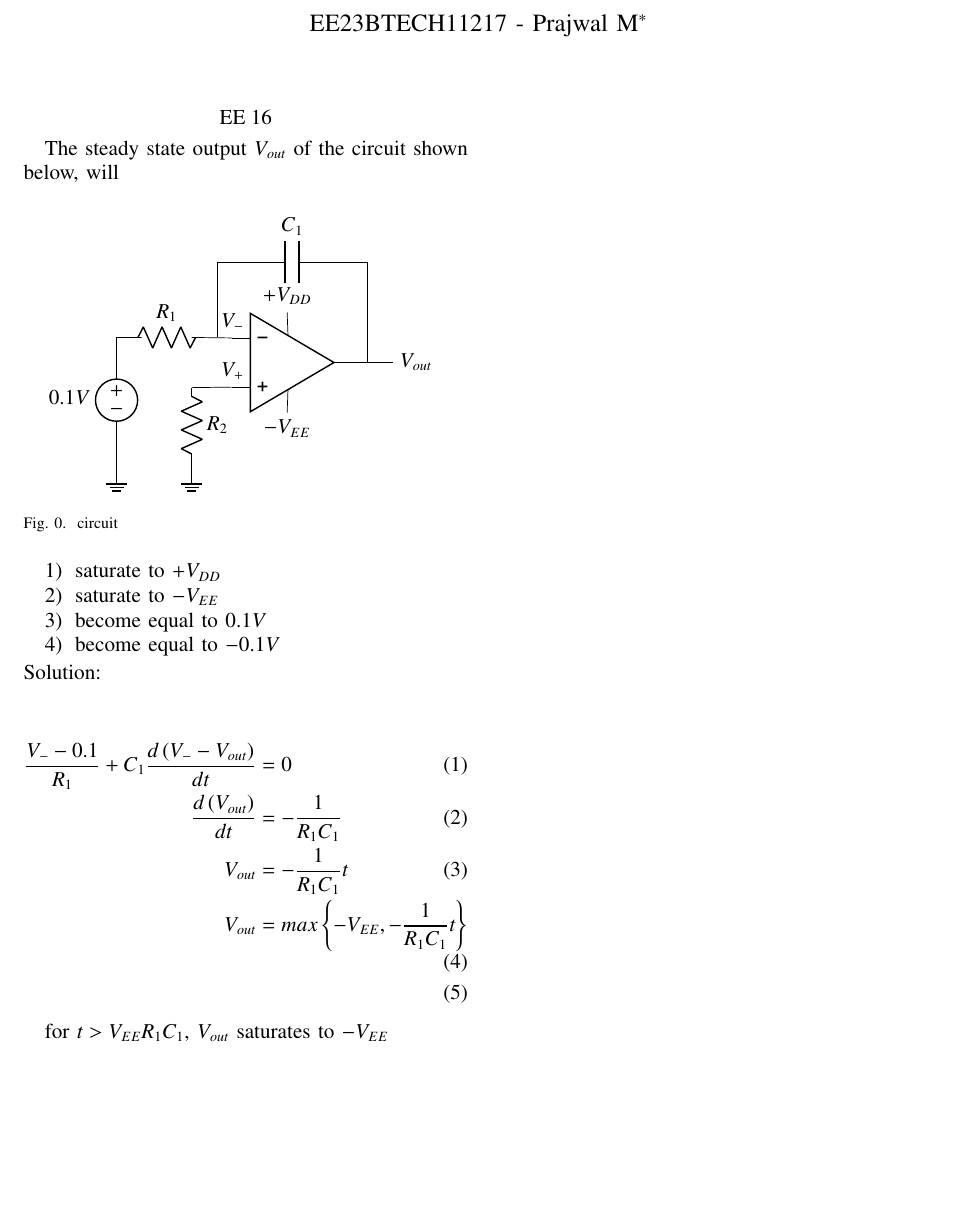
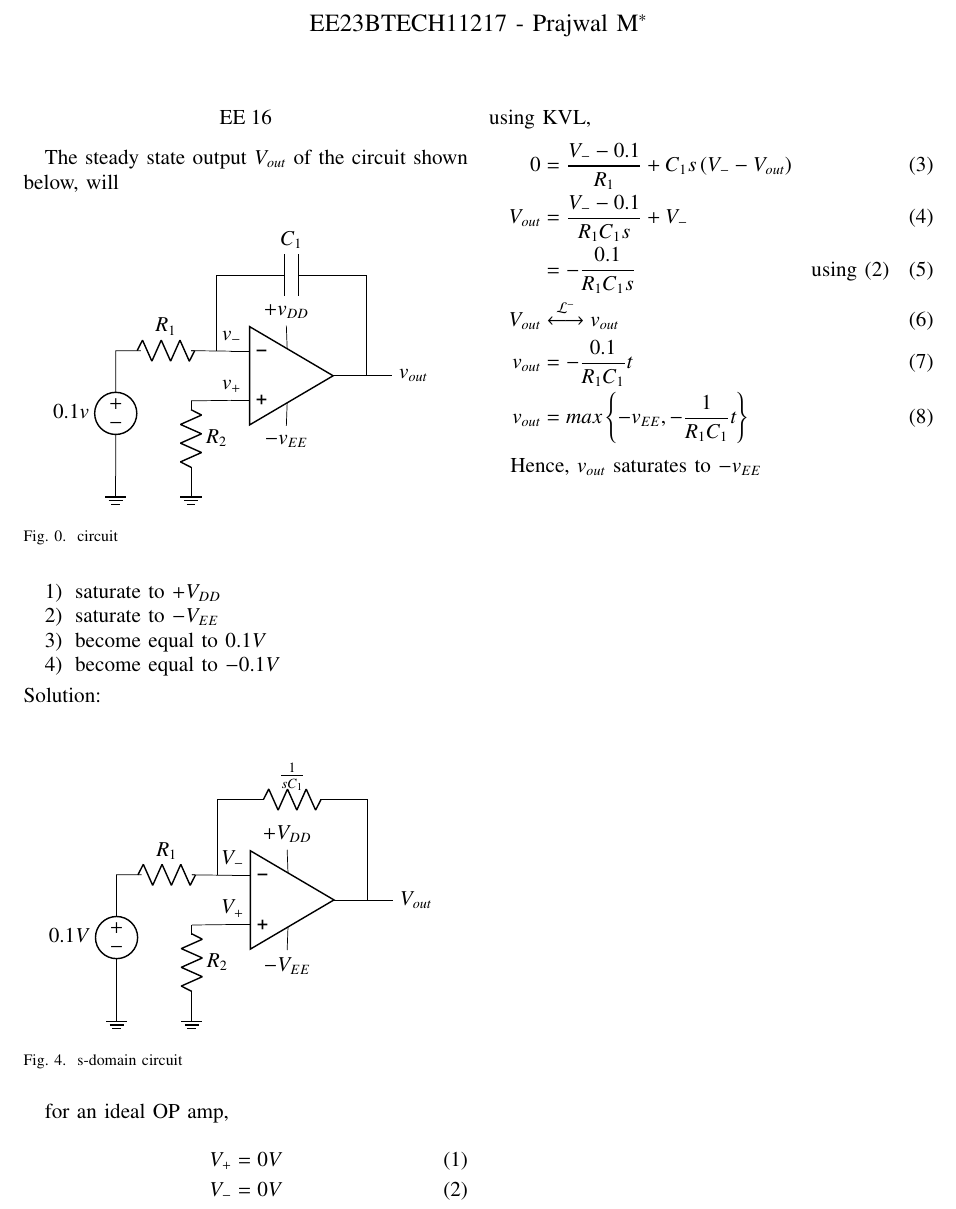
Before and after one commit to ee23btech11217/EE1205, a LaTeX problem sheet (Assignment5/main.tex, which reads Assignment5/figs/ques.tex, Assignment5/figs/sol.tex): part of the page, cut so that both start at the same text, the shorter picture padded with empty space. Compiled offline with pdfLaTeX.

Commit message:
add s-domain

```diff
--- a/Assignment5/figs/ques.tex
+++ b/Assignment5/figs/ques.tex
@@ -1,11 +1,11 @@
 \begin{circuitikz}[american voltages]
     \draw (0,0) node[op amp] (opamp) {};
-    \draw (opamp.+) node[above]{$V_{+}$} to (-2,-0.5);
-    \draw (opamp.-) node[above]{$V_{-}$} to (-2, 0.5);
-    \draw (opamp.out) to (2, 0)node[right]{$V_{out}$};
-    \draw (opamp.down) to (-0.1, -1) node[below]{$-V_{EE}$};
-    \draw (opamp.up) to (-0.1, 1)node[above]{$+V_{DD}$};
-    \draw (-2,0.5) to [R, l_=$R_1$](-3,0.5) to (-3.5, 0.5) to [V, l_=$0.1V$] (-3.5, -2) node[ground]{};
+    \draw (opamp.+) node[above]{$v_{+}$} to (-2,-0.5);
+    \draw (opamp.-) node[above]{$v_{-}$} to (-2, 0.5);
+    \draw (opamp.out) to (2, 0)node[right]{$v_{out}$};
+    \draw (opamp.down) to (-0.1, -1) node[below]{$-v_{EE}$};
+    \draw (opamp.up) to (-0.1, 1)node[above]{$+v_{DD}$};
+    \draw (-2,0.5) to [R, l_=$R_1$](-3,0.5) to (-3.5, 0.5) to [V, l_=$0.1v$] (-3.5, -2) node[ground]{};
     \draw (-2, -0.5) to [R, l=$R_2$] (-2, -2) node[ground]{};
     \draw (-1.5,0.5) to (-1.5, 2) to [C, l=$C_1$] (1.5, 2) to (1.5, 0);
 \end{circuitikz}
--- /dev/null
+++ b/Assignment5/figs/sol.tex
@@ -0,0 +1,11 @@
+\begin{circuitikz}[american voltages]
+    \draw (0,0) node[op amp] (opamp) {};
+    \draw (opamp.+) node[above]{$V_{+}$} to (-2,-0.5);
+    \draw (opamp.-) node[above]{$V_{-}$}to (-2, 0.5);
+    \draw (opamp.out) to (2, 0)node[right]{$V_{out}$};
+    \draw (opamp.down) to (-0.1, -1) node[below]{$-V_{EE}$};
+    \draw (opamp.up) to (-0.1, 1)node[above]{$+V_{DD}$};
+    \draw (-2,0.5) to [R, l_=$R_1$](-3,0.5) to (-3.5, 0.5) to [V, l_=$0.1V$] (-3.5, -2) node[ground]{};
+    \draw (-2, -0.5) to [R, l=$R_2$] (-2, -2) node[ground]{};
+    \draw (-1.5,0.5) to (-1.5, 2) to [R, l=$\frac{1}{sC_1}$] (1.5, 2) to (1.5, 0);
+\end{circuitikz}
--- a/Assignment5/main.tex
+++ b/Assignment5/main.tex
@@ -44,19 +44,27 @@ The steady state output $V_{out}$ of the circuit shown below, will
 
 \noindent Solution: \\
 
-% \begin{figure}[h]
-%     \centering
-%     \input{figs/sol}
-%     \caption{circuit}
-%     \label{fig: 217.EE.16.2}
-% \end{figure}
+\begin{figure}[h]
+    \centering
+    \input{figs/sol}
+    \caption{s-domain circuit}
+    \label{fig: 217.EE.16.2}
+\end{figure}
 
+for an ideal OP amp,
 \begin{align}
-    \frac{V_{-} - 0.1}{R_1} + C_1\frac{d \brak{V_{-} - V_{out}}}{dt} & = 0\\
-    \frac{d \brak{V_{out}}}{dt} & = -\frac{1}{R_1C_1}\\
-    V_{out} & = -\frac{1}{R_1C_1}t\\
-    V_{out} & = max\cbrak{-V_{EE}, -\frac{1}{R_1C_1}t}\\
+    V_+ & = 0V \\
+    V_- & = 0V\label{217.EE.16.1}
+\end{align}
+using KVL,
+\begin{align}
+    0 & = \frac{V_{-} - 0.1}{R_1} + C_1 s\brak{V_{-} - V_{out}}\\
+    V_{out} & = \frac{V_- -0.1}{R_1C_1s} + V_-\\
+    & = -\frac{0.1}{R_1C_1s} & \text{using \eqref{217.EE.16.1}}\\
+    V_{out} & \system{L^-} v_{out}\\
+    v_{out} & = -\frac{0.1}{R_1C_1}t\\
+    v_{out} & = max\cbrak{-v_{EE}, -\frac{1}{R_1C_1}t}
 \end{align}
 
-for $t>V_{EE}R_1C_1$, $V_{out}$ saturates to $-V_{EE}$
+Hence, $v_{out}$ saturates to $-v_{EE}$
 \end{document}
```
Also changed, not shown: Assignment5/main.pdf, 2 other files.
